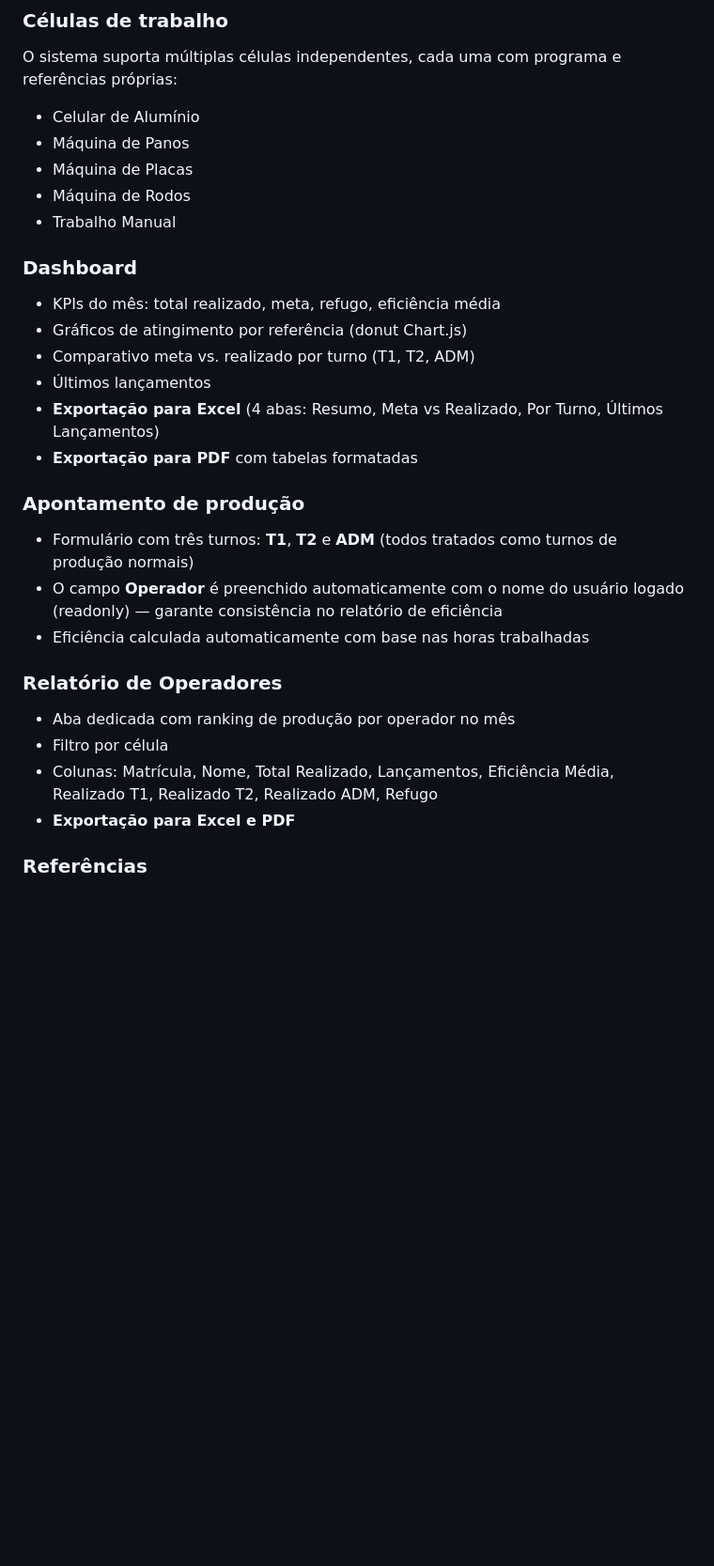
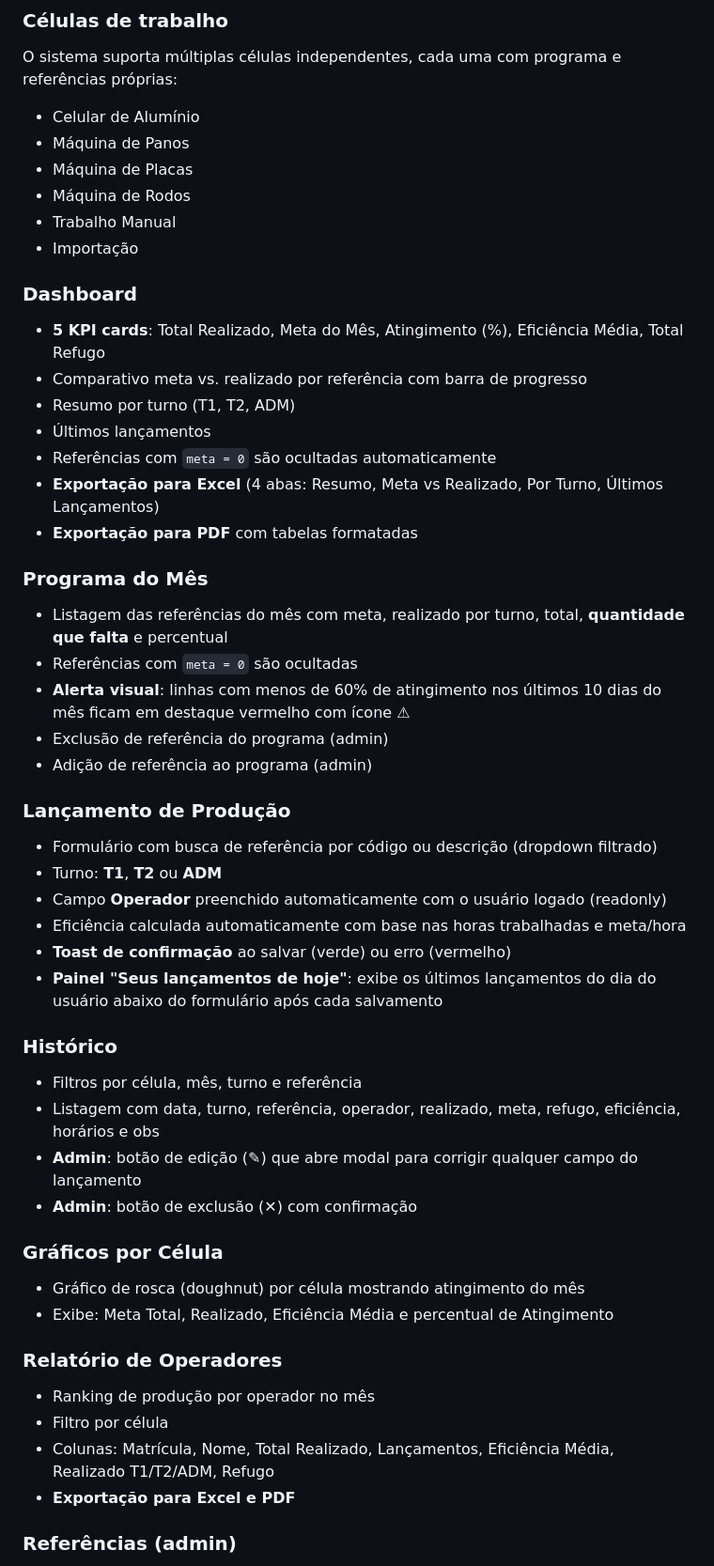
Before and after one commit to leonardoian/apontamento_produ-o_Panos, a Markdown page: README.md, the part around one of its changes. Shown at 94% size. GitHub-like rendering; blank space fills up the shorter version.

Commit message:
feat(README.md): atualizar informações sobre exportação, gráficos e estrutura do projeto

```diff
--- a/README.md
+++ b/README.md
@@ -91,28 +93,53 @@ O sistema suporta múltiplas células independentes, cada uma com programa e ref
 - Máquina de Placas
 - Máquina de Rodos
 - Trabalho Manual
+- Importação
 
 ### Dashboard
 
-- KPIs do mês: total realizado, meta, refugo, eficiência média
-- Gráficos de atingimento por referência (donut Chart.js)
-- Comparativo meta vs. realizado por turno (T1, T2, ADM)
+- **5 KPI cards**: Total Realizado, Meta do Mês, Atingimento (%), Eficiência Média, Total Refugo
+- Comparativo meta vs. realizado por referência com barra de progresso
+- Resumo por turno (T1, T2, ADM)
 - Últimos lançamentos
+- Referências com `meta = 0` são ocultadas automaticamente
 - **Exportação para Excel** (4 abas: Resumo, Meta vs Realizado, Por Turno, Últimos Lançamentos)
 - **Exportação para PDF** com tabelas formatadas
 
-### Apontamento de produção
+### Programa do Mês
 
-- Formulário com três turnos: **T1**, **T2** e **ADM** (todos tratados como turnos de produção normais)
-- O campo **Operador** é preenchido automaticamente com o nome do usuário logado (readonly) — garante consistência no relatório de eficiência
-- Eficiência calculada automaticamente com base nas horas trabalhadas
+- Listagem das referências do mês com meta, realizado por turno, total, **quantidade que falta** e percentual
+- Referências com `meta = 0` são ocultadas
+- **Alerta visual**: linhas com menos de 60% de atingimento nos últimos 10 dias do mês ficam em destaque vermelho com ícone ⚠
+- Exclusão de referência do programa (admin)
+- Adição de referência ao programa (admin)
+
+### Lançamento de Produção
+
+- Formulário com busca de referência por código ou descrição (dropdown filtrado)
+- Turno: **T1**, **T2** ou **ADM**
+- Campo **Operador** preenchido automaticamente com o usuário logado (readonly)
+- Eficiência calculada automaticamente com base nas horas trabalhadas e meta/hora
+- **Toast de confirmação** ao salvar (verde) ou erro (vermelho)
+- **Painel "Seus lançamentos de hoje"**: exibe os últimos lançamentos do dia do usuário abaixo do formulário após cada salvamento
+
+### Histórico
+
+- Filtros por célula, mês, turno e referência
+- Listagem com data, turno, referência, operador, realizado, meta, refugo, eficiência, horários e obs
+- **Admin**: botão de edição (✎) que abre modal para corrigir qualquer campo do lançamento
+- **Admin**: botão de exclusão (✕) com confirmação
+
+### Gráficos por Célula
+
+- Gráfico de rosca (doughnut) por célula mostrando atingimento do mês
+- Exibe: Meta Total, Realizado, Eficiência Média e percentual de Atingimento
 
 ### Relatório de Operadores
 
-- Aba dedicada com ranking de produção por operador no mês
+- Ranking de produção por operador no mês
 - Filtro por célula
-- Colunas: Matrícula, Nome, Total Realizado, Lançamentos, Eficiência Média, Realizado T1, Realizado T2, Realizado ADM, Refugo
+- Colunas: Matrícula, Nome, Total Realizado, Lançamentos, Eficiência Média, Realizado T1/T2/ADM, Refugo
 - **Exportação para Excel e PDF**
 
-### Referências
+### Referências (admin)
 
```
Also changed, not shown: other parts of README.md (+57 -46 lines).
